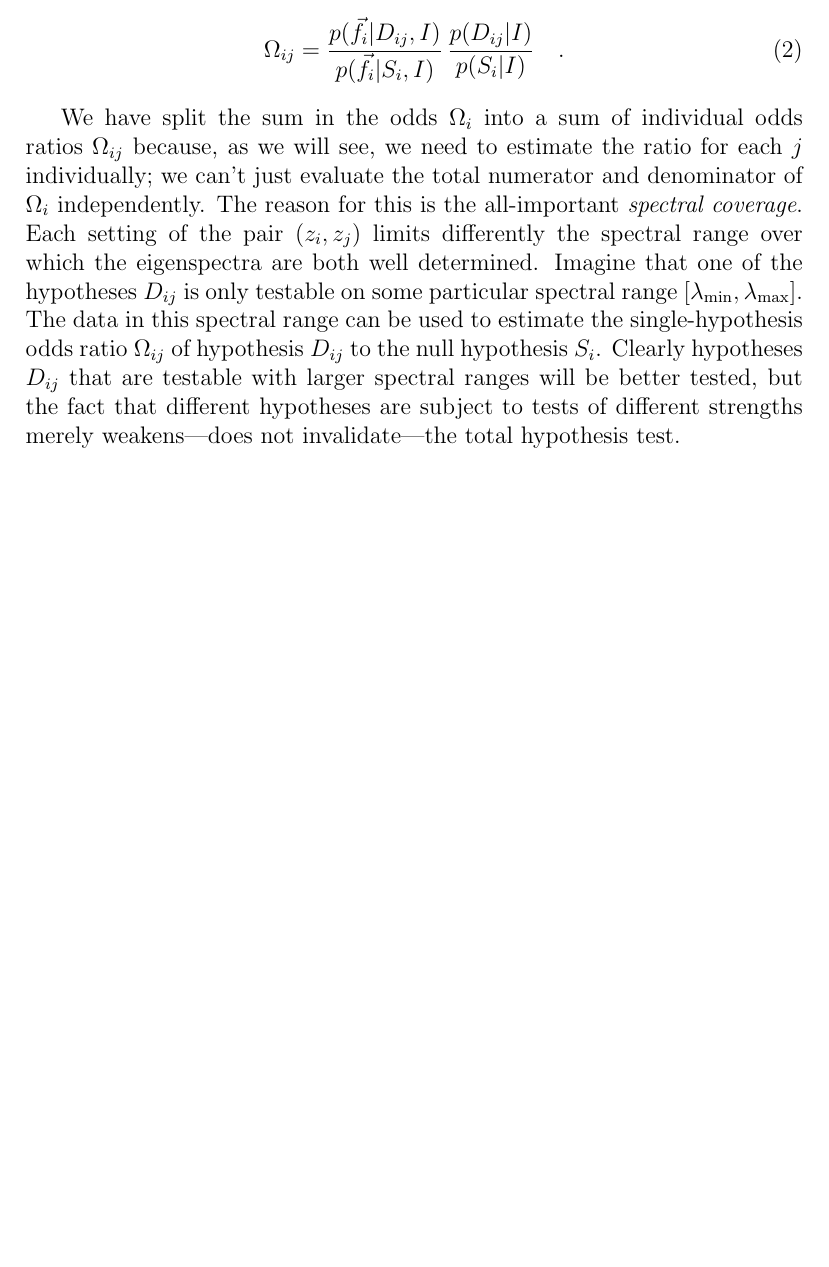
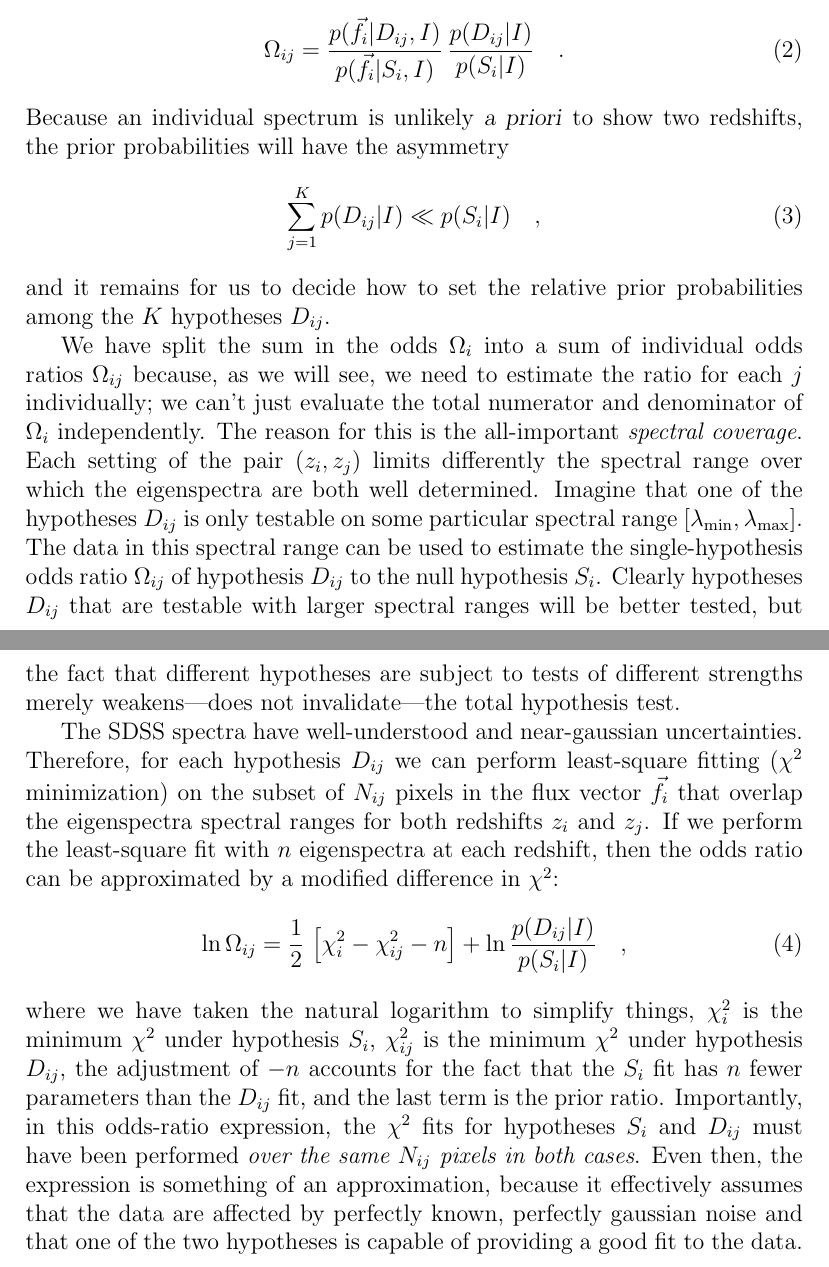
Before and after one commit to davidwhogg/SpectralArchetypes, a LaTeX document (gravitational-lens.tex): part of the page before the commit and two parts of pages 1 and 2 of 2 after it, the two joined at a grey line, cut so that both start at the same text, the shorter picture padded with empty space. Compiled offline with pdfLaTeX.

Commit message:
spectral lenses: details of hypothesis test
git-svn-id: svn+ssh://astrometry.net/svn/trunk/documents/papers/archetypes@12157 03a3cea6-2c03-0410-ac9b-9271b1c66c29

```diff
--- a/gravitational-lens.tex
+++ b/gravitational-lens.tex
@@ -1,5 +1,7 @@
 \documentclass[12pt]{article}
 \newcommand{\facility}[1]{\textsl{#1}}
+\newcommand{\foreign}[1]{\textsl{#1}}
+ \newcommand{\apriori}{\foreign{a priori}}
 \newcommand{\equationname}[1]{equation~(\ref{#1})}
 \newcommand{\fluxvec}{\vec{f}}
 \begin{document}
@@ -27,6 +29,13 @@ implicitly defined an individual-hypothesis odds ratio
 \Omega_{ij} = \frac{p(\fluxvec_i|D_{ij},I)}{p(\fluxvec_i|S_i,I)}
   \,\frac{p(D_{ij}|I)}{p(S_i|I)}\quad.
 \end{equation}
+Because an individual spectrum is unlikely \apriori\ to show two
+redshifts, the prior probabilities will have the asymmetry
+\begin{equation}
+\sum_{j=1}^K p(D_{ij}|I) \ll p(S_i|I) \quad,
+\end{equation}
+and it remains for us to decide how to set the relative prior
+probabilities among the $K$ hypotheses $D_{ij}$.
 
 We have split the sum in the odds $\Omega_i$ into a sum of individual
 odds ratios $\Omega_{ij}$ because, as we will see, we need to estimate
@@ -44,4 +53,28 @@ be better tested, but the fact that different hypotheses are subject
 to tests of different strengths merely weakens---does not
 invalidate---the total hypothesis test.
 
+The SDSS spectra have well-understood and near-gaussian uncertainties.
+Therefore, for each hypothesis $D_{ij}$ we can perform least-square
+fitting ($\chi^2$ minimization) on the subset of $N_{ij}$ pixels in
+the flux vector $\fluxvec_i$ that overlap the eigenspectra spectral
+ranges for both redshifts $z_i$ and $z_j$.  If we perform the
+least-square fit with $n$ eigenspectra at each redshift, then the odds
+ratio can be approximated by a modified difference in $\chi^2$:
+\begin{equation}
+\ln\Omega_{ij}= \frac{1}{2}\,\left[\chi^2_i-\chi^2_{ij}-n\right]
+ +\ln\frac{p(D_{ij}|I)}{p(S_i|I)} \quad,
+\end{equation}
+where we have taken the natural logarithm to simplify things,
+$\chi^2_i$ is the minimum $\chi^2$ under hypothesis $S_i$,
+$\chi^2_{ij}$ is the minimum $\chi^2$ under hypothesis $D_{ij}$, the
+adjustment of $-n$ accounts for the fact that the $S_i$ fit has $n$
+fewer parameters than the $D_{ij}$ fit, and the last term is the prior
+ratio.  Importantly, in this odds-ratio expression, the $\chi^2$ fits
+for hypotheses $S_i$ and $D_{ij}$ must have been performed \emph{over
+the same $N_{ij}$ pixels in both cases}.  Even then, the expression is
+something of an approximation, because it effectively assumes that the
+data are affected by perfectly known, perfectly gaussian noise and
+that one of the two hypotheses is capable of providing a good fit to
+the data.
+
 \end{document}
```
